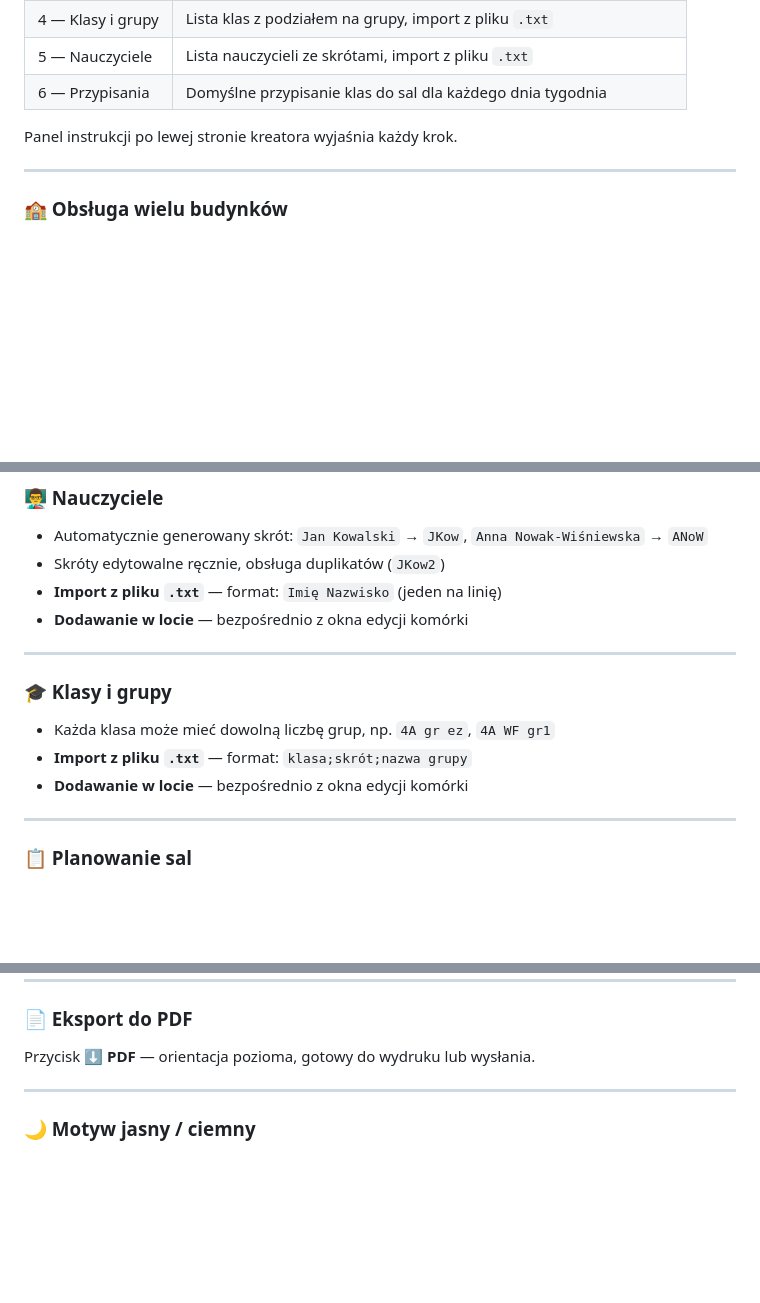
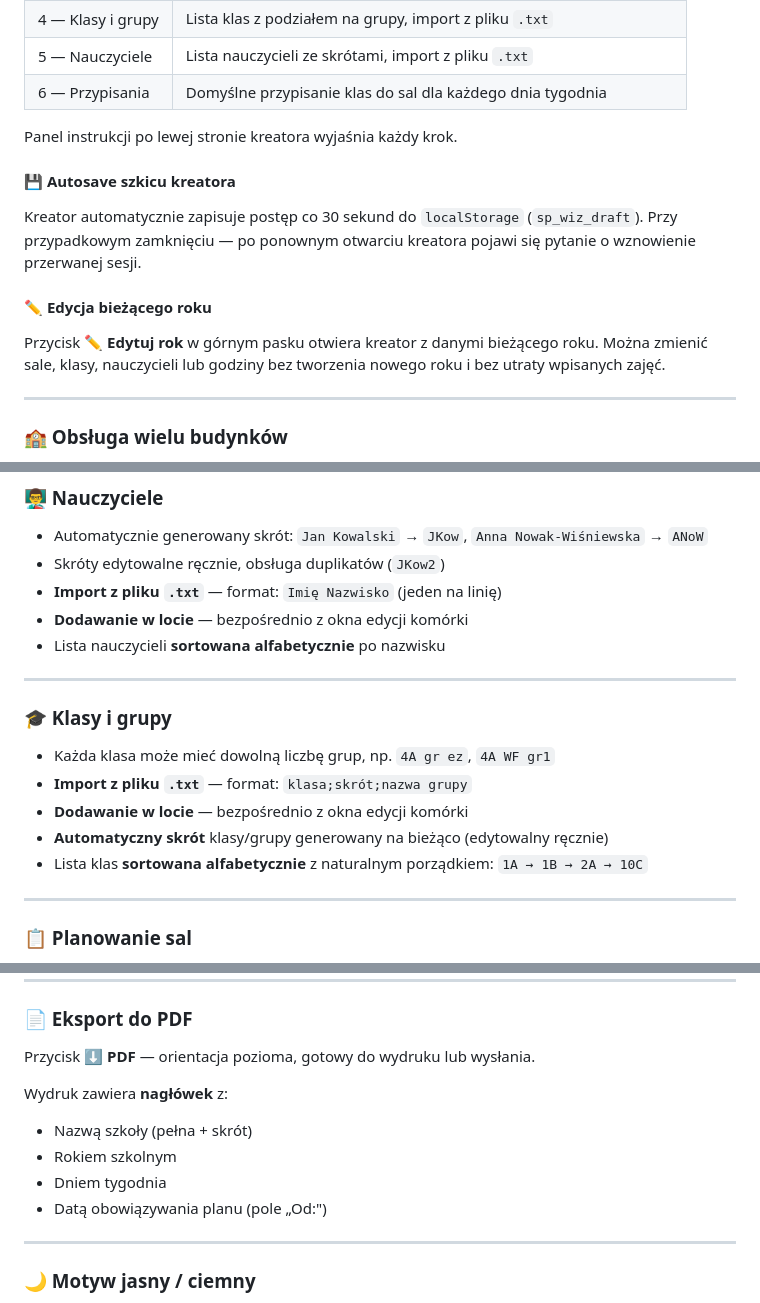
Before and after one commit to krzjur-oss/Plan-sal, a Markdown page: README.md, 3 parts joined by grey strips. Rendered like a GitHub page; blank space fills up the shorter version.

```diff
--- a/README.md
+++ b/README.md
@@ -34,6 +34,12 @@ Przy pierwszym uruchomieniu (lub gdy brak zapisanego planu) wyświetla się stro
 
 Panel instrukcji po lewej stronie kreatora wyjaśnia każdy krok.
 
+#### 💾 Autosave szkicu kreatora
+Kreator automatycznie zapisuje postęp co 30 sekund do `localStorage` (`sp_wiz_draft`). Przy przypadkowym zamknięciu — po ponownym otwarciu kreatora pojawi się pytanie o wznowienie przerwanej sesji.
+
+#### ✏️ Edycja bieżącego roku
+Przycisk **✏️ Edytuj rok** w górnym pasku otwiera kreator z danymi bieżącego roku. Można zmienić sale, klasy, nauczycieli lub godziny bez tworzenia nowego roku i bez utraty wpisanych zajęć.
+
 ---
 
 ### 🏫 Obsługa wielu budynków
@@ -48,6 +54,7 @@ Panel instrukcji po lewej stronie kreatora wyjaśnia każdy krok.
 - Skróty edytowalne ręcznie, obsługa duplikatów (`JKow2`)
 - **Import z pliku `.txt`** — format: `Imię Nazwisko` (jeden na linię)
 - **Dodawanie w locie** — bezpośrednio z okna edycji komórki
+- Lista nauczycieli **sortowana alfabetycznie** po nazwisku
 
 ---
 
@@ -55,6 +62,8 @@ Panel instrukcji po lewej stronie kreatora wyjaśnia każdy krok.
 - Każda klasa może mieć dowolną liczbę grup, np. `4A gr ez`, `4A WF gr1`
 - **Import z pliku `.txt`** — format: `klasa;skrót;nazwa grupy`
 - **Dodawanie w locie** — bezpośrednio z okna edycji komórki
+- **Automatyczny skrót** klasy/grupy generowany na bieżąco (edytowalny ręcznie)
+- Lista klas **sortowana alfabetycznie** z naturalnym porządkiem: `1A → 1B → 2A → 10C`
 
 ---
 
@@ -128,6 +138,12 @@ Import dostępny też ze **strony powitalnej** (karta „Importuj z pliku") z ty
 
 ### 📄 Eksport do PDF
 Przycisk **⬇ PDF** — orientacja pozioma, gotowy do wydruku lub wysłania.
+
+Wydruk zawiera **nagłówek** z:
+- Nazwą szkoły (pełna + skrót)
+- Rokiem szkolnym
+- Dniem tygodnia
+- Datą obowiązywania planu (pole „Od:")
 
 ---
 
```
Also changed, not shown: other parts of README.md (+5 -2 lines).
